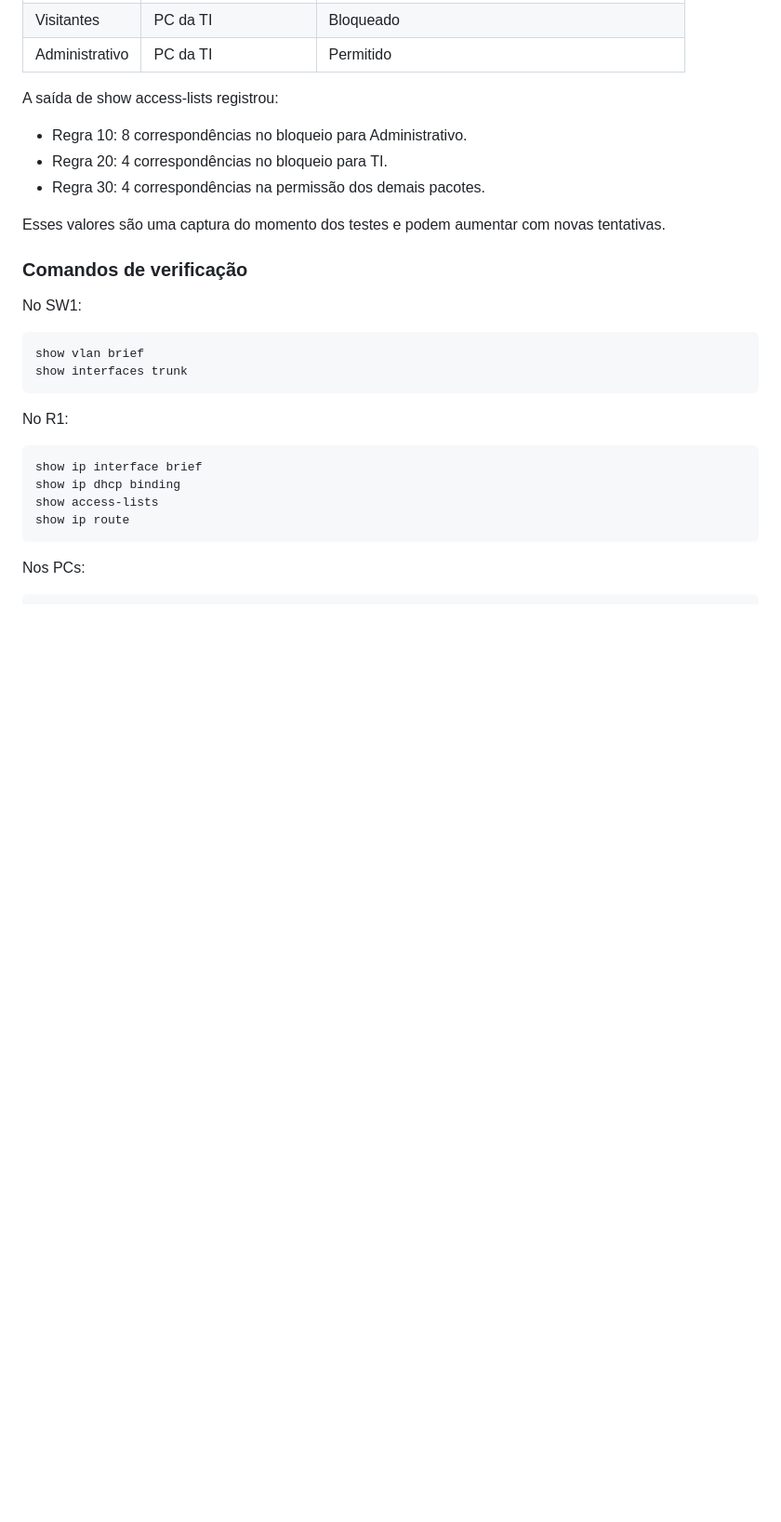
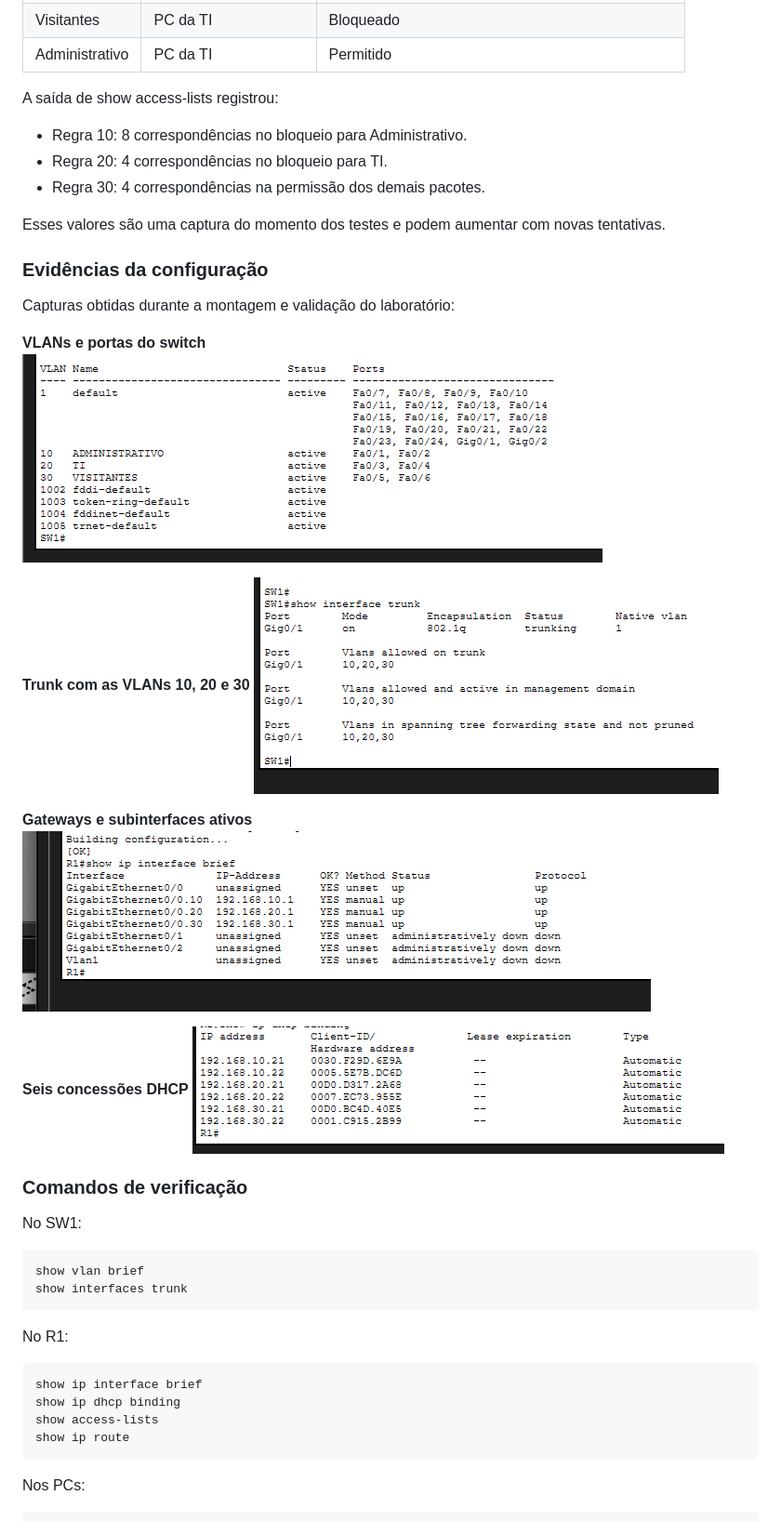
Before and after one commit to FelipeAugust0/lab-rede-empresarial, a Markdown page: README.md, the part around one of its changes. Shown at 93% size. Rendered like a GitHub page; pictures changed too: imagens/dhcp.png (added), imagens/interfaces.png (added), imagens/trunk.png (added); blank space fills up the shorter version.

Commit message:
docs: corrige referências e adiciona evidências do laboratório

````diff
--- a/README.md
+++ b/README.md
@@ -80,6 +80,21 @@ A saída de show access-lists registrou:
 
 Esses valores são uma captura do momento dos testes e podem aumentar com novas tentativas.
 
+### Evidências da configuração
+Capturas obtidas durante a montagem e validação do laboratório:
+
+**VLANs e portas do switch**
+![VLANs e portas do SW1](imagens/vlans.png)
+
+**Trunk com as VLANs 10, 20 e 30**
+![Trunk do SW1](imagens/trunk.png)
+
+**Gateways e subinterfaces ativos**
+![Interfaces do R1](imagens/interfaces.png)
+
+**Seis concessões DHCP**
+![Concessões DHCP do R1](imagens/dhcp.png)
+
 ### Comandos de verificação
 No SW1:
 ```text
````
Also changed, not shown: other parts of README.md (+7 -4 lines).
